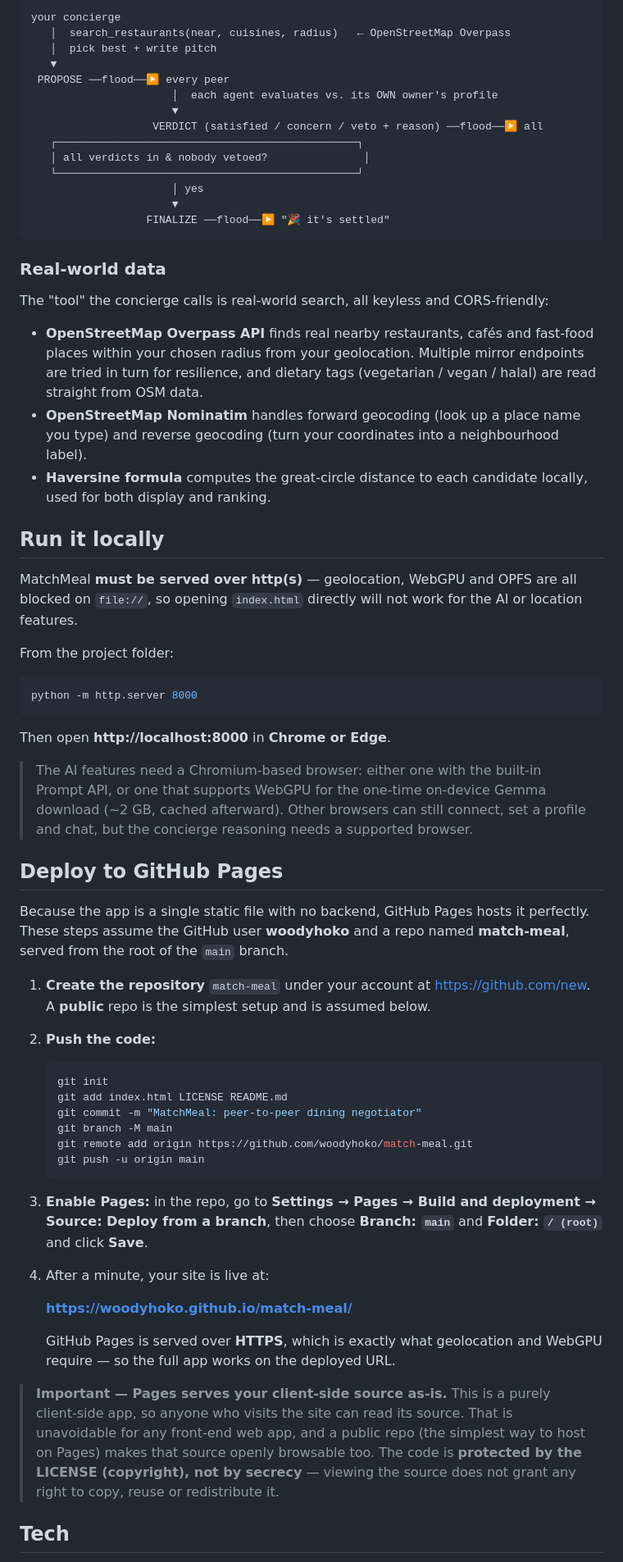
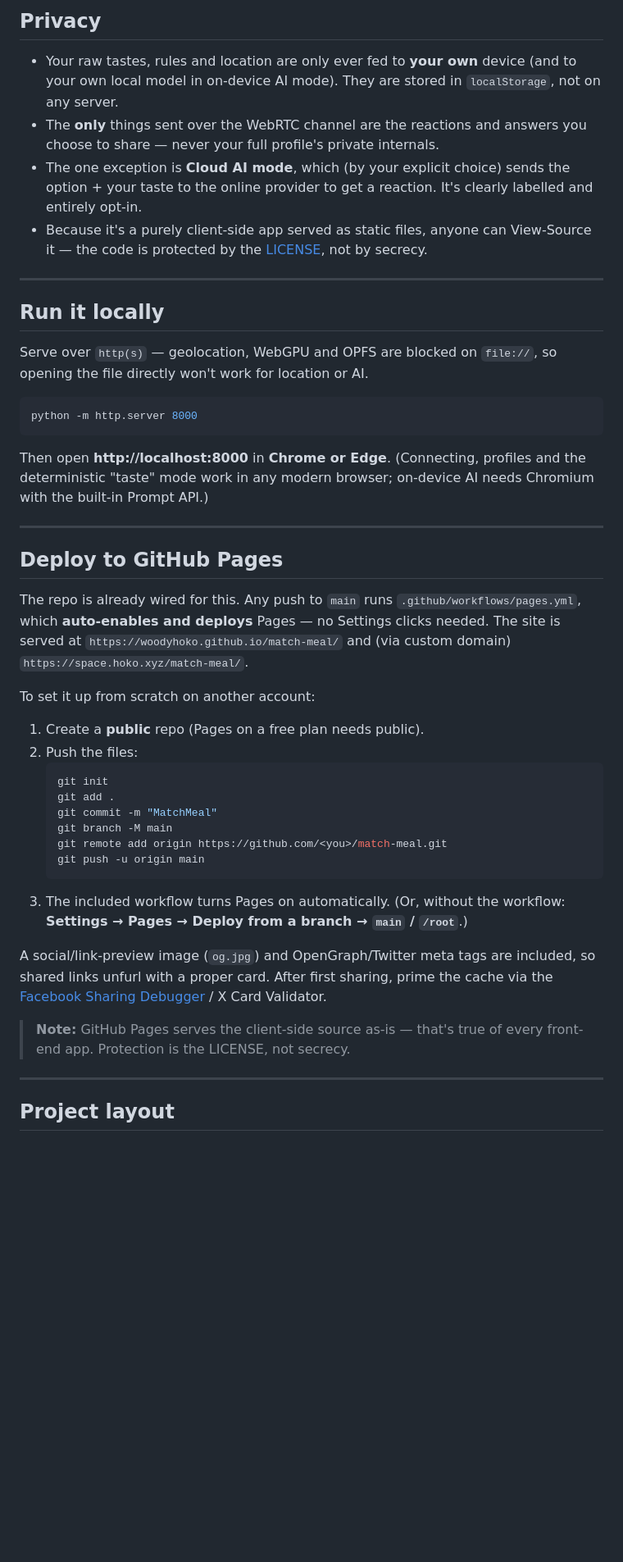
Before and after one commit to woodyhoko/match-meal, a Markdown page: README.md, the part around one of its changes. Shown at 82% size. Rendered like a GitHub page; blank space fills up the shorter version.

````diff
--- a/README.md
+++ b/README.md
@@ -52,65 +104,48 @@ Each user runs their **own** language model locally — there is no shared serve
 
-```
-your concierge
-   │  search_restaurants(near, cuisines, radius)   ← OpenStreetMap Overpass
-   │  pick best + write pitch
-   ▼
- PROPOSE ──flood──▶ every peer
-                      │  each agent evaluates vs. its OWN owner's profile
-                      ▼
-                   VERDICT (satisfied / concern / veto + reason) ──flood──▶ all
-   ┌───────────────────────────────────────────────┐
-   │ all verdicts in & nobody vetoed?               │
-   └───────────────────────────────────────────────┘
-                      │ yes
-                      ▼
-                  FINALIZE ──flood──▶ "🎉 it's settled"
-```
+## Privacy
 
-### Real-world data
+- Your raw tastes, rules and location are only ever fed to **your own** device (and to your own local model in on-device AI mode). They are stored in `localStorage`, not on any server.
+- The **only** things sent over the WebRTC channel are the reactions and answers you choose to share — never your full profile's private internals.
+- The one exception is **Cloud AI mode**, which (by your explicit choice) sends the option + your taste to the online provider to get a reaction. It's clearly labelled and entirely opt-in.
+- Because it's a purely client-side app served as static files, anyone can View-Source it — the code is protected by the [LICENSE](#license), not by secrecy.
 
-The "tool" the concierge calls is real-world search, all keyless and CORS-friendly:
-
-- **OpenStreetMap Overpass API** finds real nearby restaurants, cafés and fast-food places within your chosen radius from your geolocation. Multiple mirror endpoints are tried in turn for resilience, and dietary tags (vegetarian / vegan / halal) are read straight from OSM data.
-- **OpenStreetMap Nominatim** handles forward geocoding (look up a place name you type) and reverse geocoding (turn your coordinates into a neighbourhood label).
-- **Haversine formula** computes the great-circle distance to each candidate locally, used for both display and ranking.
+---
 
 ## Run it locally
 
-MatchMeal **must be served over http(s)** — geolocation, WebGPU and OPFS are all blocked on `file://`, so opening `index.html` directly will not work for the AI or location features.
-
-From the project folder:
+Serve over `http(s)` — geolocation, WebGPU and OPFS are blocked on `file://`, so opening the file directly won't work for location or AI.
 
 ```bash
 python -m http.server 8000
 ```
 
-Then open **http://localhost:8000** in **Chrome or Edge**.
+Then open **http://localhost:8000** in **Chrome or Edge**. (Connecting, profiles and the deterministic "taste" mode work in any modern browser; on-device AI needs Chromium with the built-in Prompt API.)
 
-> The AI features need a Chromium-based browser: either one with the built-in Prompt API, or one that supports WebGPU for the one-time on-device Gemma download (~2 GB, cached afterward). Other browsers can still connect, set a profile and chat, but the concierge reasoning needs a supported browser.
+---
 
 ## Deploy to GitHub Pages
 
-Because the app is a single static file with no backend, GitHub Pages hosts it perfectly. These steps assume the GitHub user **woodyhoko** and a repo named **match-meal**, served from the root of the `main` branch.
+The repo is already wired for this. Any push to `main` runs `.github/workflows/pages.yml`, which **auto-enables and deploys** Pages — no Settings clicks needed. The site is served at `https://woodyhoko.github.io/match-meal/` and (via custom domain) `https://space.hoko.xyz/match-meal/`.
 
-1. **Create the repository** `match-meal` under your account at https://github.com/new. A **public** repo is the simplest setup and is assumed below.
-2. **Push the code:**
+To set it up from scratch on another account:
+
+1. Create a **public** repo (Pages on a free plan needs public).
+2. Push the files:
    ```bash
    git init
-   git add index.html LICENSE README.md
-   git commit -m "MatchMeal: peer-to-peer dining negotiator"
+   git add .
+   git commit -m "MatchMeal"
    git branch -M main
-   git remote add origin https://github.com/woodyhoko/match-meal.git
+   git remote add origin https://github.com/<you>/match-meal.git
    git push -u origin main
    ```
-3. **Enable Pages:** in the repo, go to **Settings → Pages → Build and deployment → Source: Deploy from a branch**, then choose **Branch: `main`** and **Folder: `/ (root)`** and click **Save**.
-4. After a minute, your site is live at:
+3. The included workflow turns Pages on automatically. (Or, without the workflow: **Settings → Pages → Deploy from a branch → `main` / `/root`**.)
 
-   **https://woodyhoko.github.io/match-meal/**
+A social/link-preview image (`og.jpg`) and OpenGraph/Twitter meta tags are included, so shared links unfurl with a proper card. After first sharing, prime the cache via the [Facebook Sharing Debugger](https://developers.facebook.com/tools/debug/) / X Card Validator.
 
-   GitHub Pages is served over **HTTPS**, which is exactly what geolocation and WebGPU require — so the full app works on the deployed URL.
+> **Note:** GitHub Pages serves the client-side source as-is — that's true of every front-end app. Protection is the LICENSE, not secrecy.
 
-> **Important — Pages serves your client-side source as-is.** This is a purely client-side app, so anyone who visits the site can read its source. That is unavoidable for any front-end web app, and a public repo (the simplest way to host on Pages) makes that source openly browsable too. The code is **protected by the LICENSE (copyright), not by secrecy** — viewing the source does not grant any right to copy, reuse or redistribute it.
+---
 
-## Tech
+## Project layout
 
````
Also changed, not shown: other parts of README.md (+130 -37 lines).
